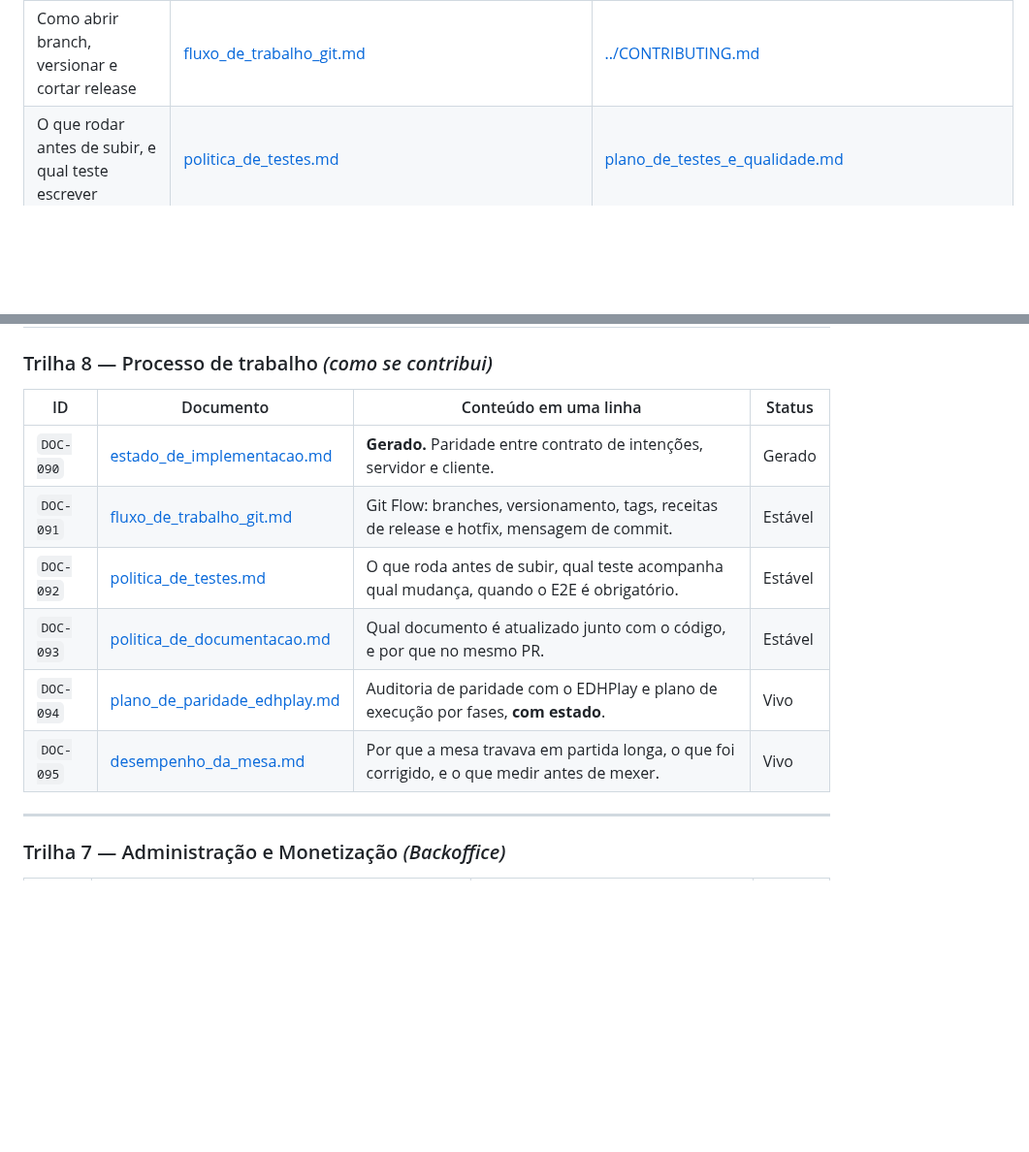
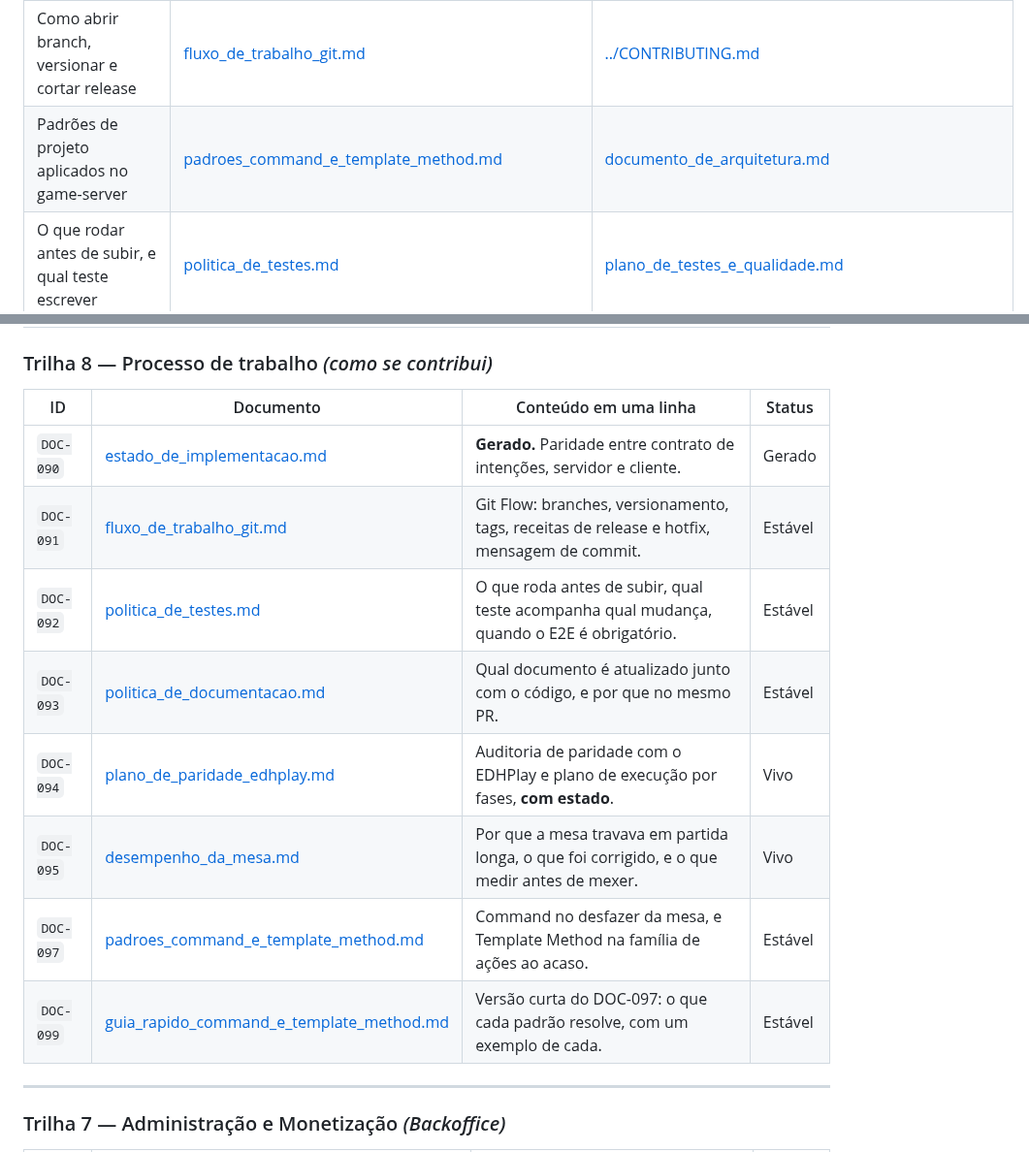
Before and after one commit to Dracon-46/AetherTable, a Markdown page: docs/readme.md, 2 parts joined by grey strips. Shown at 97% size. GitHub-like rendering; blank space fills up the shorter version.

```diff
--- a/docs/readme.md
+++ b/docs/readme.md
@@ -29,6 +29,7 @@ se dois documentos discordarem, vale o canônico.
 | Lista completa de funcionalidades (F01…Fnn)                                          | [documento_de_funcionalidades.md](documento_de_funcionalidades.md)                                     | [documento_de_requisitos_do_produto_prd.md](documento_de_requisitos_do_produto_prd.md)                 |
 | Requisitos formais, mensuráveis, testáveis (FR/NFR)                                  | [especificacao_de_requisitos_de_software.md](especificacao_de_requisitos_de_software.md)               | [plano_de_testes_e_qualidade.md](plano_de_testes_e_qualidade.md)                                       |
 | Como abrir branch, versionar e cortar release                                        | [fluxo_de_trabalho_git.md](fluxo_de_trabalho_git.md)                                                   | [../CONTRIBUTING.md](../CONTRIBUTING.md)                                                               |
+| Padrões de projeto aplicados no game-server                                          | [padroes_command_e_template_method.md](padroes_command_e_template_method.md)                           | [documento_de_arquitetura.md](documento_de_arquitetura.md)                                             |
 | O que rodar antes de subir, e qual teste escrever                                    | [politica_de_testes.md](politica_de_testes.md)                                                         | [plano_de_testes_e_qualidade.md](plano_de_testes_e_qualidade.md)                                       |
 | Qual documento atualizar quando o código muda                                        | [politica_de_documentacao.md](politica_de_documentacao.md)                                             | —                                                                                                      |
 | Regras invariáveis do negócio (RN01…)                                                | [regras_de_negocio_e_casos_de_uso.md](regras_de_negocio_e_casos_de_uso.md)                             | —                                                                                                      |
@@ -116,14 +117,16 @@ se dois documentos discordarem, vale o canônico.
 
 ### Trilha 8 — Processo de trabalho _(como se contribui)_
 
-| ID        | Documento                                                    | Conteúdo em uma linha                                                                       | Status  |
-| --------- | ------------------------------------------------------------ | ------------------------------------------------------------------------------------------- | ------- |
-| `DOC-090` | [estado_de_implementacao.md](estado_de_implementacao.md)     | **Gerado.** Paridade entre contrato de intenções, servidor e cliente.                       | Gerado  |
-| `DOC-091` | [fluxo_de_trabalho_git.md](fluxo_de_trabalho_git.md)         | Git Flow: branches, versionamento, tags, receitas de release e hotfix, mensagem de commit.  | Estável |
-| `DOC-092` | [politica_de_testes.md](politica_de_testes.md)               | O que roda antes de subir, qual teste acompanha qual mudança, quando o E2E é obrigatório.   | Estável |
-| `DOC-093` | [politica_de_documentacao.md](politica_de_documentacao.md)   | Qual documento é atualizado junto com o código, e por que no mesmo PR.                      | Estável |
-| `DOC-094` | [plano_de_paridade_edhplay.md](plano_de_paridade_edhplay.md) | Auditoria de paridade com o EDHPlay e plano de execução por fases, **com estado**.          | Vivo    |
-| `DOC-095` | [desempenho_da_mesa.md](desempenho_da_mesa.md)               | Por que a mesa travava em partida longa, o que foi corrigido, e o que medir antes de mexer. | Vivo    |
+| ID        | Documento                                                                            | Conteúdo em uma linha                                                                       | Status  |
+| --------- | ------------------------------------------------------------------------------------ | ------------------------------------------------------------------------------------------- | ------- |
+| `DOC-090` | [estado_de_implementacao.md](estado_de_implementacao.md)                             | **Gerado.** Paridade entre contrato de intenções, servidor e cliente.                       | Gerado  |
+| `DOC-091` | [fluxo_de_trabalho_git.md](fluxo_de_trabalho_git.md)                                 | Git Flow: branches, versionamento, tags, receitas de release e hotfix, mensagem de commit.  | Estável |
+| `DOC-092` | [politica_de_testes.md](politica_de_testes.md)                                       | O que roda antes de subir, qual teste acompanha qual mudança, quando o E2E é obrigatório.   | Estável |
+| `DOC-093` | [politica_de_documentacao.md](politica_de_documentacao.md)                           | Qual documento é atualizado junto com o código, e por que no mesmo PR.                      | Estável |
+| `DOC-094` | [plano_de_paridade_edhplay.md](plano_de_paridade_edhplay.md)                         | Auditoria de paridade com o EDHPlay e plano de execução por fases, **com estado**.          | Vivo    |
+| `DOC-095` | [desempenho_da_mesa.md](desempenho_da_mesa.md)                                       | Por que a mesa travava em partida longa, o que foi corrigido, e o que medir antes de mexer. | Vivo    |
+| `DOC-097` | [padroes_command_e_template_method.md](padroes_command_e_template_method.md)         | Command no desfazer da mesa, e Template Method na família de ações ao acaso.                | Estável |
+| `DOC-099` | [guia_rapido_command_e_template_method.md](guia_rapido_command_e_template_method.md) | Versão curta do DOC-097: o que cada padrão resolve, com um exemplo de cada.                 | Estável |
 
 ---
 
```
Also changed, not shown: docs/guia_rapido_command_e_template_method.md (added, +107 -0 lines), docs/padroes_command_e_template_method.md (added, +237 -0 lines), docs/diagramas/command.png (added), docs/diagramas/template_method.png (added), 11 other files.
